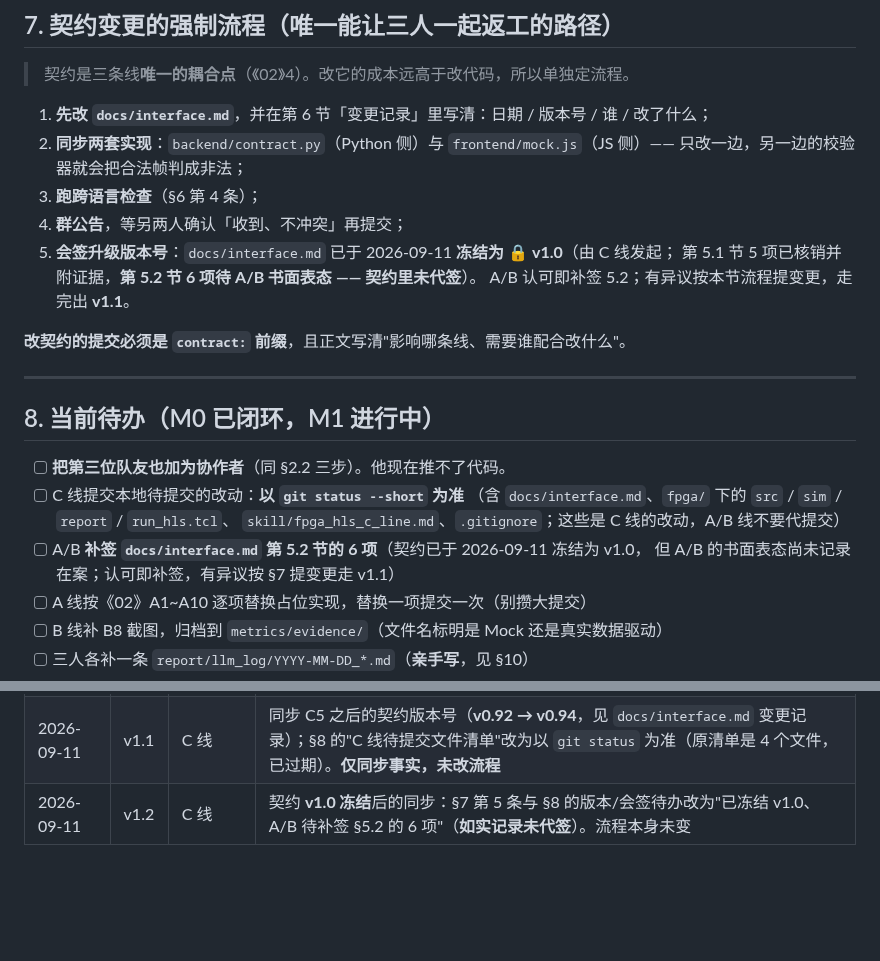
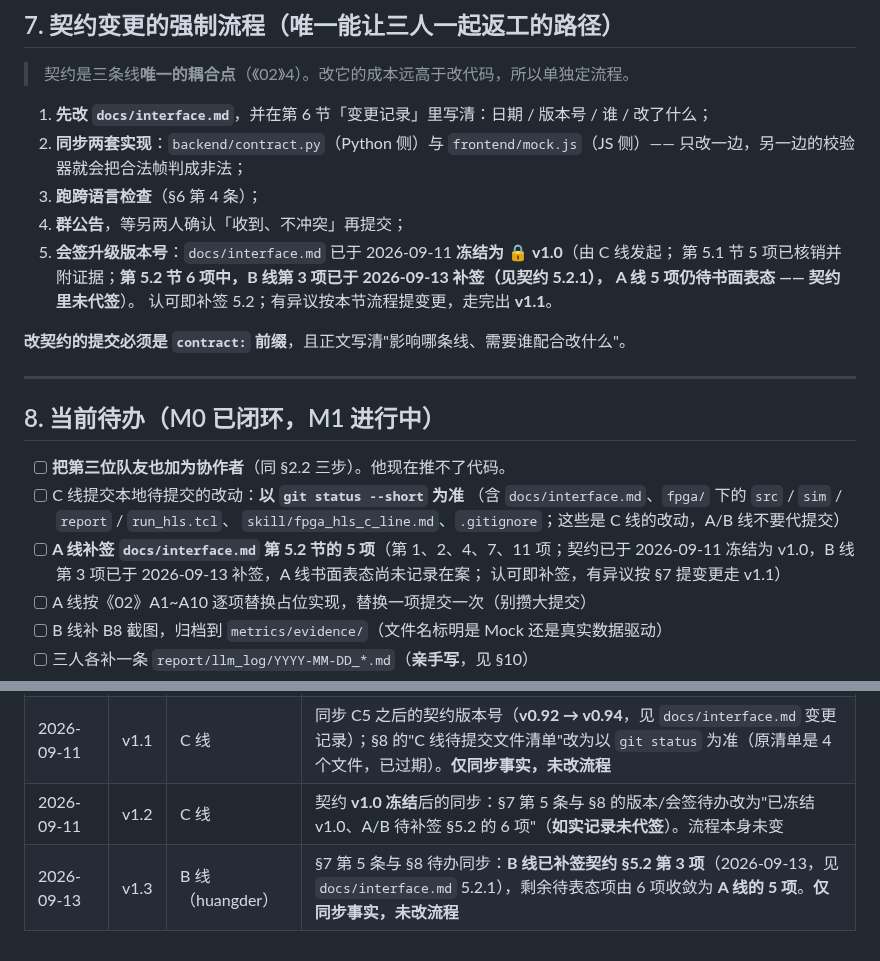
Before and after one commit to huangder/vigilens-pynq, a Markdown page: docs/07_提交规范与分工提交说明.md, 2 parts joined by grey strips. GitHub-like rendering; blank space fills up the shorter version.

Commit message:
docs: 同步 docs/07 的会签状态（B 线已补签 §5.2 第 3 项）
为什么改：docs/07 §7 第 5 条与 §8 待办仍写"第 5.2 节 6 项待 A/B 表态"，与刚补签的
         契约不一致；AGENTS.md 第 3 节要求"同一提交里把两边改成一致"。

改了什么：§7 第 5 条改为"B 线第 3 项已于 2026-09-13 补签（见契约 5.2.1）、A 线 5 项
         待书面表态"；§8 待办由"A/B 补签 6 项"收敛为"A 线补签第 1/2/4/7/11 项"；
         文末变更记录加 v1.3 行。仅同步事实，未改任何流程条文。

怎么验证的：
  git diff 复核：仅上述三处语义变化，未改流程条文；
  与 docs/interface.md 5.2/5.2.1 交叉核对：剩余待表态项一致为 A 线的 5 项。

```diff
--- a/docs/07_提交规范与分工提交说明.md
+++ b/docs/07_提交规范与分工提交说明.md
@@ -166,8 +166,9 @@ git status --short                                   # 只应出现你本线的
 3. **跑跨语言检查**（§6 第 4 条）；
 4. **群公告**，等另两人确认「收到、不冲突」再提交；
 5. **会签升级版本号**：`docs/interface.md` 已于 2026-09-11 **冻结为 🔒 v1.0**（由 C 线发起；
-   第 5.1 节 5 项已核销并附证据，**第 5.2 节 6 项待 A/B 书面表态 —— 契约里未代签**）。
-   A/B 认可即补签 5.2；有异议按本节流程提变更，走完出 **v1.1**。
+   第 5.1 节 5 项已核销并附证据；**第 5.2 节 6 项中，B 线第 3 项已于 2026-09-13 补签（见契约 5.2.1），
+   A 线 5 项仍待书面表态 —— 契约里未代签**）。
+   认可即补签 5.2；有异议按本节流程提变更，走完出 **v1.1**。
 
 **改契约的提交必须是 `contract:` 前缀**，且正文写清"影响哪条线、需要谁配合改什么"。
 
@@ -179,8 +180,9 @@ git status --short                                   # 只应出现你本线的
 - [ ] C 线提交本地待提交的改动：**以 `git status --short` 为准**
       （含 `docs/interface.md`、`fpga/` 下的 `src` / `sim` / `report` / `run_hls.tcl`、
       `skill/fpga_hls_c_line.md`、`.gitignore`；这些是 C 线的改动，A/B 线不要代提交）
-- [ ] A/B **补签 `docs/interface.md` 第 5.2 节的 6 项**（契约已于 2026-09-11 冻结为 v1.0，
-      但 A/B 的书面表态尚未记录在案；认可即补签，有异议按 §7 提变更走 v1.1）
+- [ ] **A 线补签 `docs/interface.md` 第 5.2 节的 5 项**（第 1、2、4、7、11 项；契约已于
+      2026-09-11 冻结为 v1.0，B 线第 3 项已于 2026-09-13 补签，A 线书面表态尚未记录在案；
+      认可即补签，有异议按 §7 提变更走 v1.1）
 - [ ] A 线按《02》A1~A10 逐项替换占位实现，替换一项提交一次（别攒大提交）
 - [ ] B 线补 B8 截图，归档到 `metrics/evidence/`（文件名标明是 Mock 还是真实数据驱动）
 - [ ] 三人各补一条 `report/llm_log/YYYY-MM-DD_*.md`（**亲手写**，见 §10）
@@ -296,3 +298,4 @@ git ls-remote --heads origin
 | 2026-09-10 | v1.0 | pig-pigking | 初建：仓库现状、一次性配置、分支策略、提交格式与线标签、各线提交范围、提交前自检 5 条、契约变更流程、待办、示例、红线、附录 A（Steam++ 环境坑） |
 | 2026-09-11 | v1.1 | C 线 | 同步 C5 之后的契约版本号（**v0.92 → v0.94**，见 `docs/interface.md` 变更记录）；§8 的"C 线待提交文件清单"改为以 `git status` 为准（原清单是 4 个文件，已过期）。**仅同步事实，未改流程** |
 | 2026-09-11 | v1.2 | C 线 | 契约 **v1.0 冻结**后的同步：§7 第 5 条与 §8 的版本/会签待办改为"已冻结 v1.0、A/B 待补签 §5.2 的 6 项"（**如实记录未代签**）。流程本身未变 |
+| 2026-09-13 | v1.3 | B 线（huangder） | §7 第 5 条与 §8 待办同步：**B 线已补签契约 §5.2 第 3 项**（2026-09-13，见 `docs/interface.md` 5.2.1），剩余待表态项由 6 项收敛为 **A 线的 5 项**。**仅同步事实，未改流程** |
```
